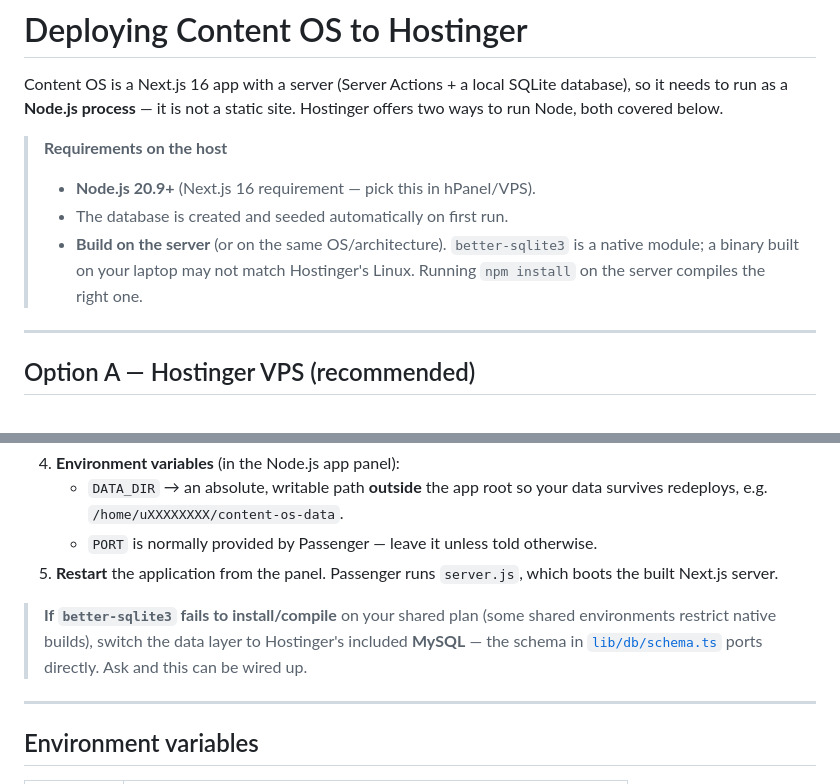
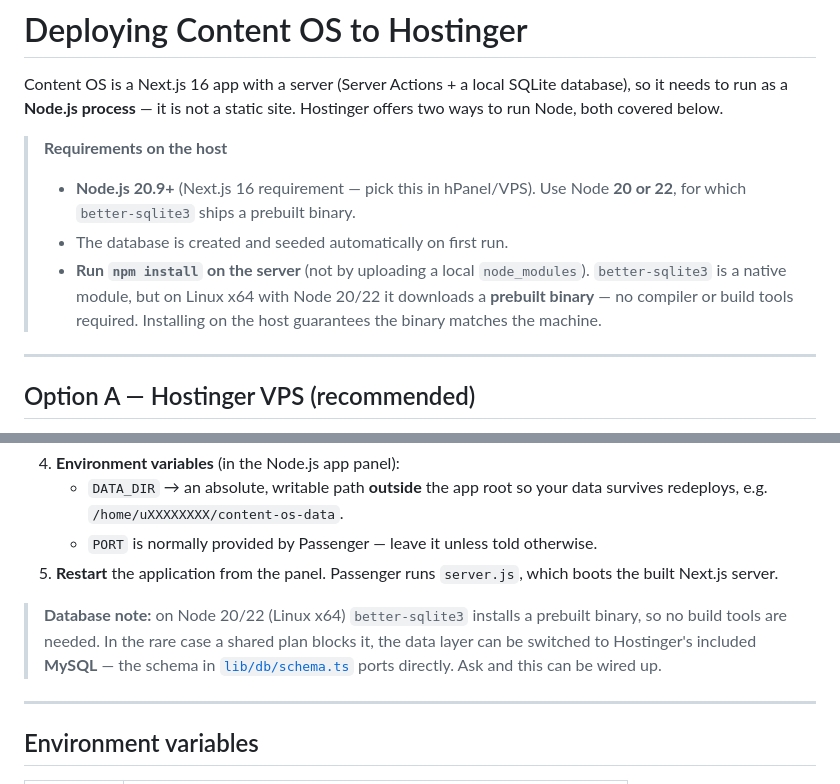
Before and after one commit to Zaifiis/Claude-Code, a Markdown page: DEPLOY.md, 2 parts joined by grey strips. Drawn GitHub-style.

Commit message:
Docs: clarify better-sqlite3 uses prebuilt binaries on Hostinger
better-sqlite3 ships a prebuilt linux-x64 binary for Node 20/22, so installing
on Hostinger's shared Node.js app needs no compiler/build tools — correct the
deploy guide which implied on-server compilation, and soften the MySQL fallback
note accordingly.

Co-Authored-By: Claude Opus 4.8 <noreply@anthropic.com>
Claude-Session: https://claude.ai/code/session_01RJjwg8LaG91gmwi3kDpXRF

```diff
--- a/DEPLOY.md
+++ b/DEPLOY.md
@@ -6,10 +6,12 @@ site. Hostinger offers two ways to run Node, both covered below.
 
 > **Requirements on the host**
 > - **Node.js 20.9+** (Next.js 16 requirement — pick this in hPanel/VPS).
+>   Use Node **20 or 22**, for which `better-sqlite3` ships a prebuilt binary.
 > - The database is created and seeded automatically on first run.
-> - **Build on the server** (or on the same OS/architecture). `better-sqlite3`
->   is a native module; a binary built on your laptop may not match Hostinger's
->   Linux. Running `npm install` on the server compiles the right one.
+> - **Run `npm install` on the server** (not by uploading a local
+>   `node_modules`). `better-sqlite3` is a native module, but on Linux x64 with
+>   Node 20/22 it downloads a **prebuilt binary** — no compiler or build tools
+>   required. Installing on the host guarantees the binary matches the machine.
 
 ---
 
@@ -91,11 +93,11 @@ Available on Premium, Business and Cloud web-hosting plans.
 5. **Restart** the application from the panel. Passenger runs `server.js`, which
    boots the built Next.js server.
 
-> **If `better-sqlite3` fails to install/compile** on your shared plan (some
-> shared environments restrict native builds), switch the data layer to
-> Hostinger's included **MySQL** — the schema in
-> [`lib/db/schema.ts`](lib/db/schema.ts) ports directly. Ask and this can be
-> wired up.
+> **Database note:** on Node 20/22 (Linux x64) `better-sqlite3` installs a
+> prebuilt binary, so no build tools are needed. In the rare case a shared plan
+> blocks it, the data layer can be switched to Hostinger's included **MySQL** —
+> the schema in [`lib/db/schema.ts`](lib/db/schema.ts) ports directly. Ask and
+> this can be wired up.
 
 ---
 
```
